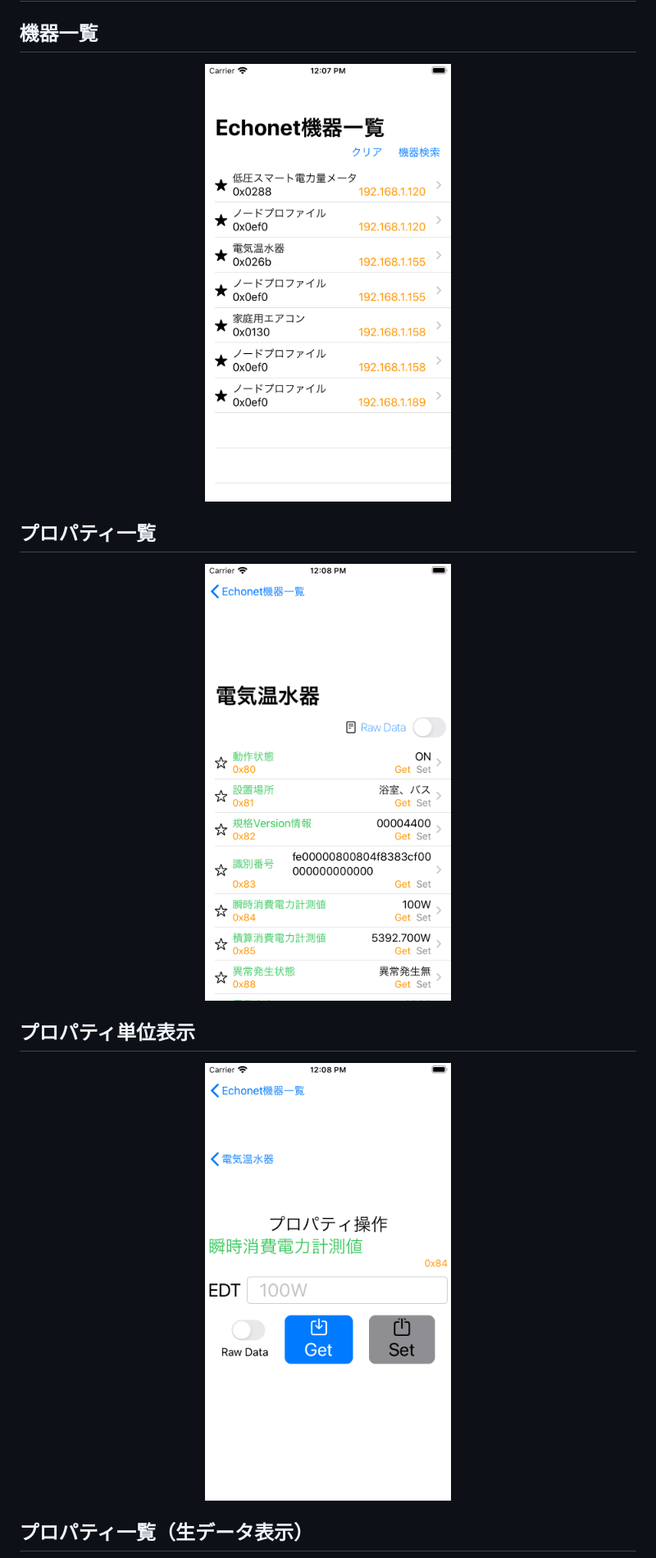
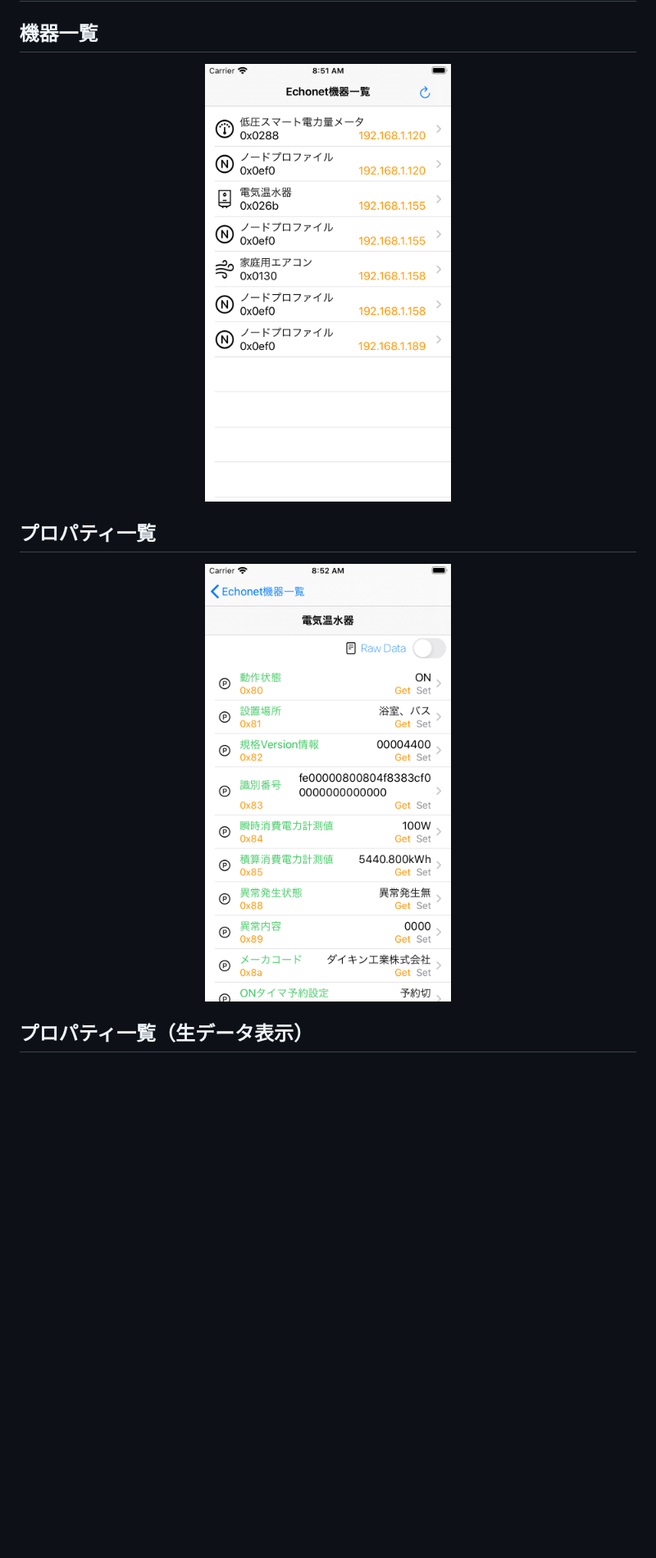
Before and after one commit to katsumin/EchonetScanner, a Markdown page: README.md, the part around one of its changes. Shown at 82% size. Drawn GitHub-style; pictures changed too: view1.png, view2.png, view3.png; blank space fills up the shorter version.

```diff
--- a/README.md
+++ b/README.md
@@ -40,12 +40,6 @@
 <img src="./view2.png" width="300">
 </div>
 
-## プロパティ単位表示
-
-<div align="center">
-<img src="./view3.png" width="300">
-</div>
-
 ## プロパティ一覧（生データ表示）
 
 <div align="center">
```
Also changed, not shown: other parts of README.md (+18 -0 lines), view4.png, view5.png (added), view6.png (added).
